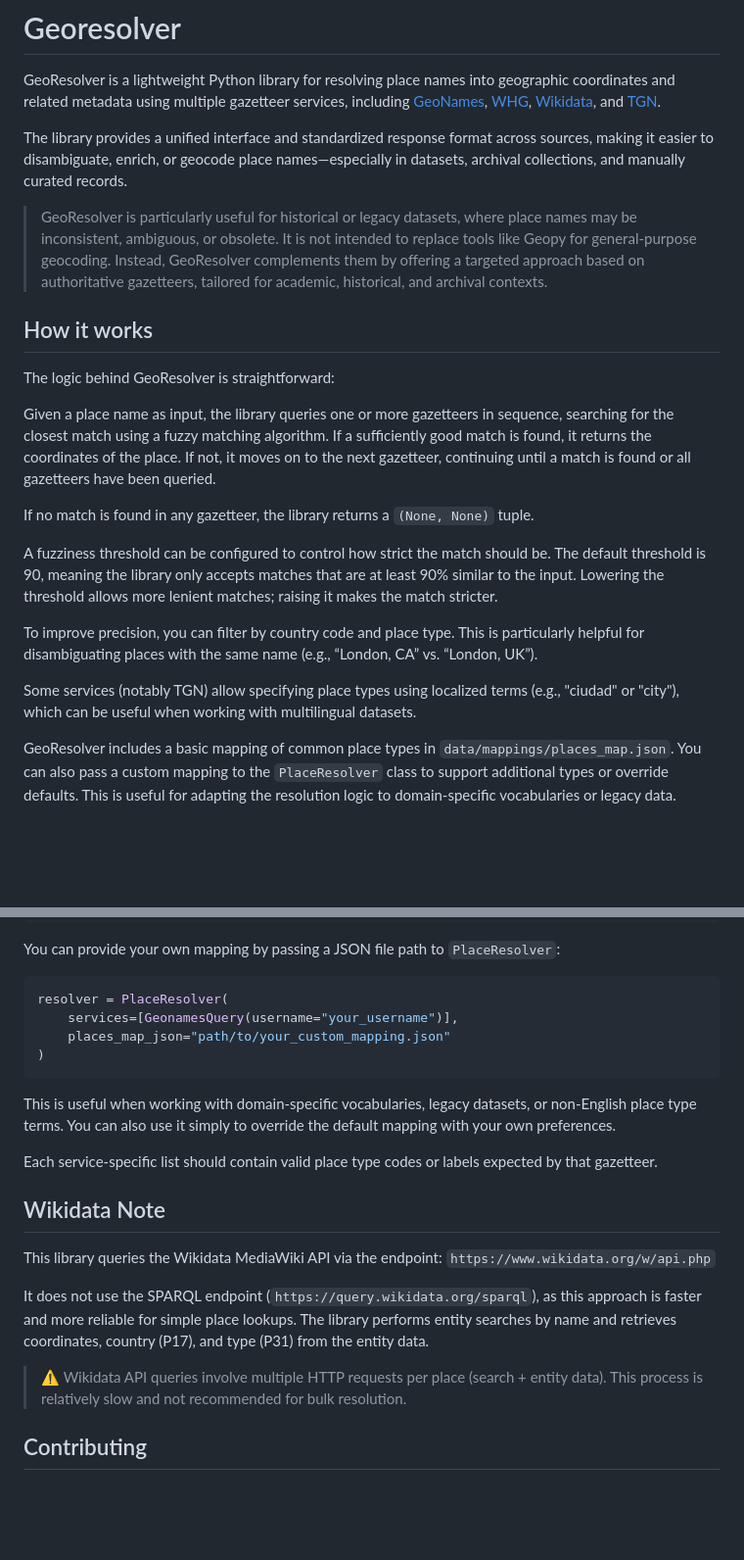
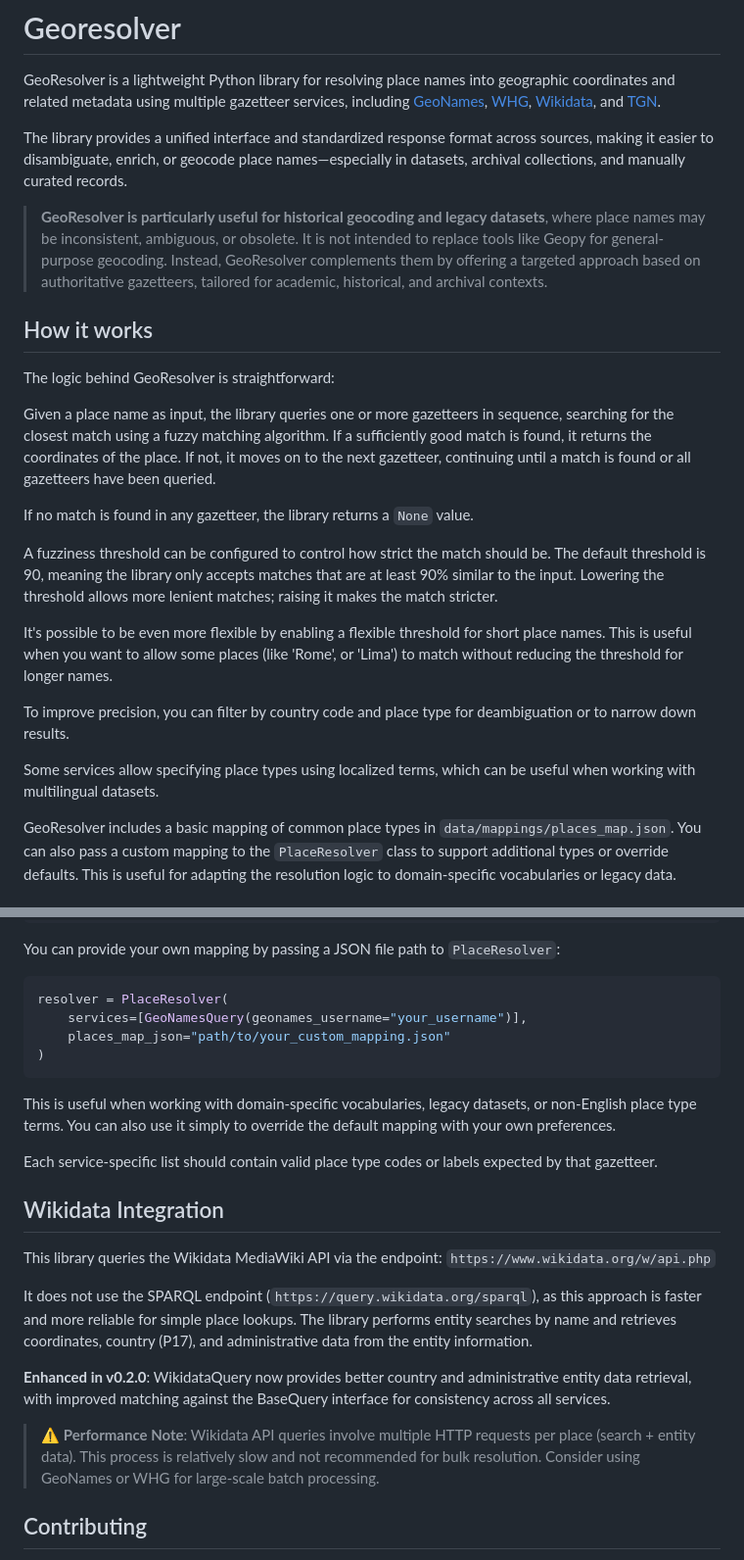
Before and after one commit to jairomelo/GeoResolver, a Markdown page: README.md, 2 parts joined by grey strips. Shown at 98% size. Drawn GitHub-style; blank space fills up the shorter version.

````diff
--- a/README.md
+++ b/README.md
@@ -12,7 +12,7 @@ GeoResolver is a lightweight Python library for resolving place names into geogr
 
 The library provides a unified interface and standardized response format across sources, making it easier to disambiguate, enrich, or geocode place names—especially in datasets, archival collections, and manually curated records.
 
-> GeoResolver is particularly useful for historical or legacy datasets, where place names may be inconsistent, ambiguous, or obsolete. It is not intended to replace tools like Geopy for general-purpose geocoding. Instead, GeoResolver complements them by offering a targeted approach based on authoritative gazetteers, tailored for academic, historical, and archival contexts.
+> **GeoResolver is particularly useful for historical geocoding and legacy datasets**, where place names may be inconsistent, ambiguous, or obsolete. It is not intended to replace tools like Geopy for general-purpose geocoding. Instead, GeoResolver complements them by offering a targeted approach based on authoritative gazetteers, tailored for academic, historical, and archival contexts.
 
 ## How it works
 
@@ -20,13 +20,15 @@ The logic behind GeoResolver is straightforward:
 
 Given a place name as input, the library queries one or more gazetteers in sequence, searching for the closest match using a fuzzy matching algorithm. If a sufficiently good match is found, it returns the coordinates of the place. If not, it moves on to the next gazetteer, continuing until a match is found or all gazetteers have been queried.
 
-If no match is found in any gazetteer, the library returns a `(None, None)` tuple.
+If no match is found in any gazetteer, the library returns a `None` value.
 
 A fuzziness threshold can be configured to control how strict the match should be. The default threshold is 90, meaning the library only accepts matches that are at least 90% similar to the input. Lowering the threshold allows more lenient matches; raising it makes the match stricter.
 
-To improve precision, you can filter by country code and place type. This is particularly helpful for disambiguating places with the same name (e.g., “London, CA” vs. “London, UK”).
+It's possible to be even more flexible by enabling a flexible threshold for short place names. This is useful when you want to allow some places (like 'Rome', or 'Lima') to match without reducing the threshold for longer names.
 
-Some services (notably TGN) allow specifying place types using localized terms (e.g., "ciudad" or "city"), which can be useful when working with multilingual datasets.
+To improve precision, you can filter by country code and place type for deambiguation or to narrow down results.
+
+Some services allow specifying place types using localized terms, which can be useful when working with multilingual datasets.
 
 GeoResolver includes a basic mapping of common place types in `data/mappings/places_map.json`. You can also pass a custom mapping to the `PlaceResolver` class to support additional types or override defaults. This is useful for adapting the resolution logic to domain-specific vocabularies or legacy data.
 
@@ -167,7 +250,7 @@ You can provide your own mapping by passing a JSON file path to `PlaceResolver`:
 
 ```python
 resolver = PlaceResolver(
-    services=[GeonamesQuery(username="your_username")],
+    services=[GeoNamesQuery(geonames_username="your_username")],
     places_map_json="path/to/your_custom_mapping.json"
 )
 ```
@@ -176,14 +259,16 @@ This is useful when working with domain-specific vocabularies, legacy datasets,
 
 Each service-specific list should contain valid place type codes or labels expected by that gazetteer.
 
-## Wikidata Note
+## Wikidata Integration
 
 This library queries the Wikidata MediaWiki API via the endpoint:
 `https://www.wikidata.org/w/api.php`
 
-It does not use the SPARQL endpoint (`https://query.wikidata.org/sparql`), as this approach is faster and more reliable for simple place lookups. The library performs entity searches by name and retrieves coordinates, country (P17), and type (P31) from the entity data.
+It does not use the SPARQL endpoint (`https://query.wikidata.org/sparql`), as this approach is faster and more reliable for simple place lookups. The library performs entity searches by name and retrieves coordinates, country (P17), and administrative data from the entity information.
 
-> ⚠️ Wikidata API queries involve multiple HTTP requests per place (search + entity data). This process is relatively slow and not recommended for bulk resolution.
+**Enhanced in v0.2.0**: WikidataQuery now provides better country and administrative entity data retrieval, with improved matching against the BaseQuery interface for consistency across all services.
+
+> ⚠️ **Performance Note**: Wikidata API queries involve multiple HTTP requests per place (search + entity data). This process is relatively slow and not recommended for bulk resolution. Consider using GeoNames or WHG for large-scale batch processing.
 
 ## Contributing
 
````
Also changed, not shown: other parts of README.md (+108 -27 lines).
